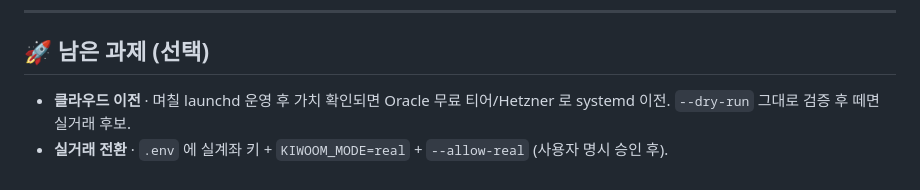
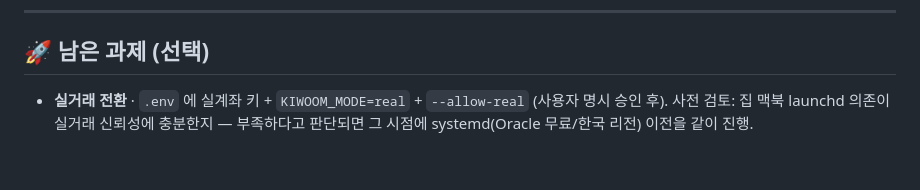
Before and after one commit to Mizeloble/auto-stock-trading, a Markdown page: todo-list.md, the part around the change. GitHub-like rendering.

Commit message:
chore: todo-list "남은 과제" 에서 클라우드 이전 항목 통합
dry-run 단계에선 클라우드 이전이 해결할 문제(집 맥북 다운/외출)가 손실 0 인
모의 매매 누락이라 단독 우선순위 X. 실거래 전환 결정 시점에 신뢰성 보강
사전 작업으로 함께 검토하는 게 자연스러워 실거래 전환 항목에 한 줄로 흡수.

Co-Authored-By: Claude Opus 4.7 (1M context) <noreply@anthropic.com>

```diff
--- a/todo-list.md
+++ b/todo-list.md
@@ -347,5 +347,4 @@ PR #21~#23 머지 직후 사용자가 `scripts/probe_rank_index.py` 를 모의
 
 ## 🚀 남은 과제 (선택)
 
-- **클라우드 이전** · 며칠 launchd 운영 후 가치 확인되면 Oracle 무료 티어/Hetzner 로 systemd 이전. `--dry-run` 그대로 검증 후 떼면 실거래 후보.
-- **실거래 전환** · `.env` 에 실계좌 키 + `KIWOOM_MODE=real` + `--allow-real` (사용자 명시 승인 후).
+- **실거래 전환** · `.env` 에 실계좌 키 + `KIWOOM_MODE=real` + `--allow-real` (사용자 명시 승인 후). 사전 검토: 집 맥북 launchd 의존이 실거래 신뢰성에 충분한지 — 부족하다고 판단되면 그 시점에 systemd(Oracle 무료/한국 리전) 이전을 같이 진행.
```
